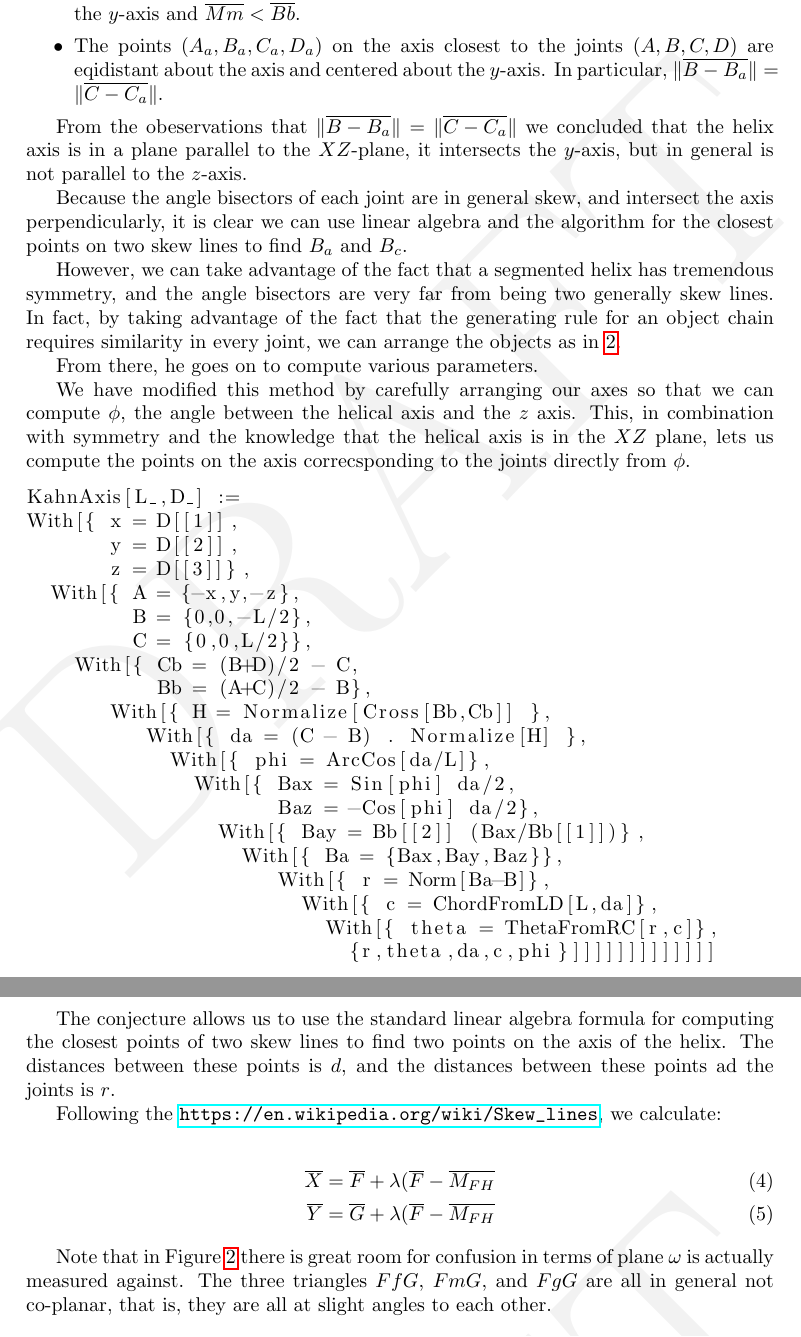
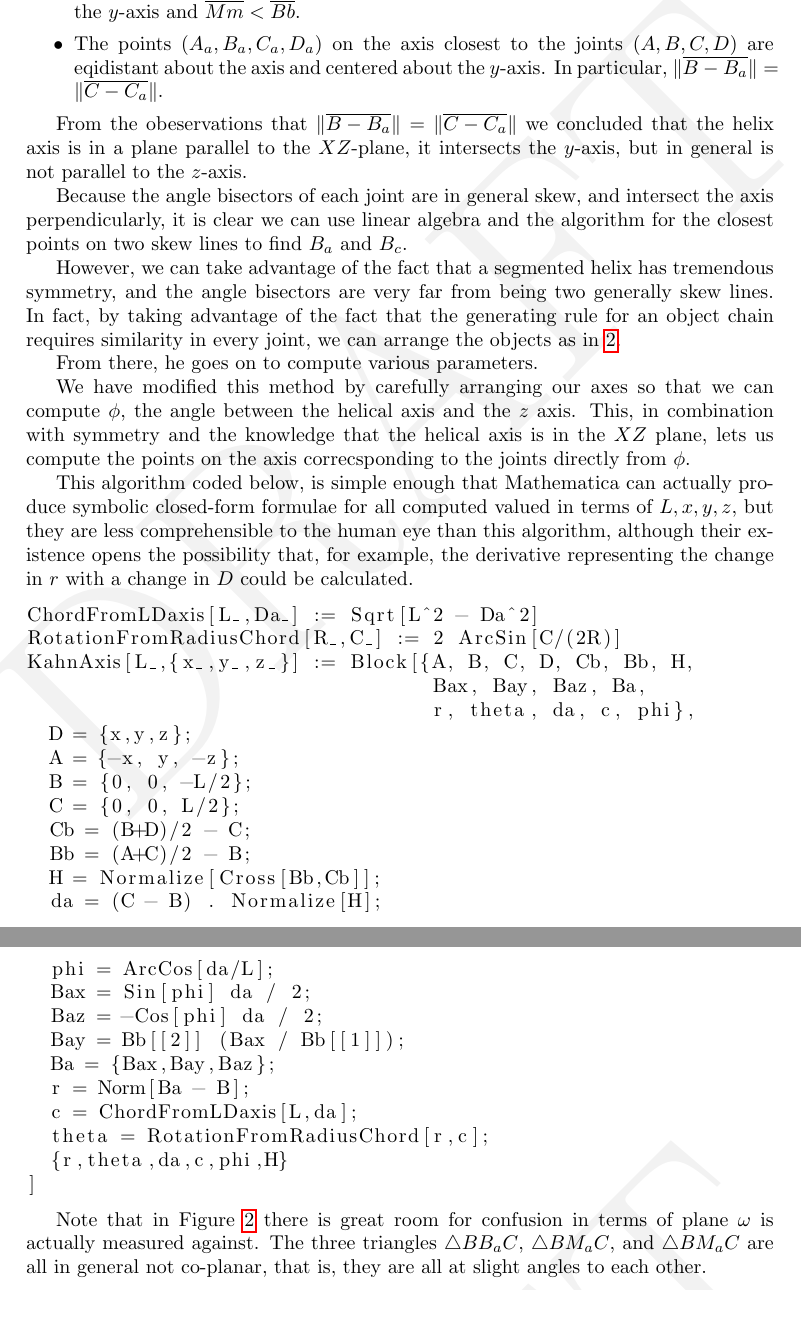
Before and after one commit to PubInv/segmented-helixes, a LaTeX document (doc/StackingHelix.tex): two parts of pages 7 and 8 of 51 before the commit and two parts of pages 8 and 9 of 51 after it, joined at a grey line, cut so that both start at the same text, the shorter picture padded with empty space. Compiled offline with pdfLaTeX.

Commit message:
some improvment in the Mathematica listing

```diff
--- a/doc/StackingHelix.tex
+++ b/doc/StackingHelix.tex
@@ -283,45 +346,42 @@ and the $z$ axis. This, in combination with symmetry and the knowledge
 that the helical axis is in the $XZ$ plane, lets us compute the
 points on the axis correcsponding to the joints directly from $\phi$.
 
+This algorithm coded below, is simple enough that Mathematica can
+actually produce symbolic closed-form formulae for all computed valued
+in terms of $L, x, y, z$, but they are less comprehensible to the
+human eye than this algorithm, although their existence opens
+the possibility that, for example, the derivative representing
+the change in $r$ with a change in $D$ could be calculated.
 \begin{lstlisting}
-KahnAxis[L_,D_] :=
-With[{ x = D[[1]],
-       y = D[[2]],
-       z = D[[3]]},
-  With[{ A = {-x,y,-z},
-         B = {0,0,-L/2},
-         C = {0,0,L/2}},
-    With[{ Cb = (B+D)/2 - C,
-           Bb = (A+C)/2 - B},
-       With[{ H = Normalize[Cross[Bb,Cb]] },
-          With[{ da = (C - B) . Normalize[H] },
-            With[{ phi = ArcCos[da/L]},
-              With[{ Bax = Sin[phi] da/2,
-                     Baz = -Cos[phi] da/2},
-                With[{ Bay = Bb[[2]] (Bax/Bb[[1]])},
-                  With[{ Ba = {Bax,Bay,Baz}},
-                     With[{ r = Norm[Ba-B]},
-                       With[{ c = ChordFromLD[L,da]},
-                         With[{ theta = ThetaFromRC[r,c]},
-                           {r,theta,da,c,phi}]]]]]]]]]]]]]
+ChordFromLDaxis[L_,Da_] := Sqrt[L^2 - Da^2]
+RotationFromRadiusChord[R_,C_] := 2 ArcSin[C/(2R)]
+KahnAxis[L_,{x_,y_,z_}] := Block[{A, B, C, D, Cb, Bb, H,
+                                  Bax, Bay, Baz, Ba,
+                                  r, theta, da, c, phi},
+  D = {x,y,z};
+  A = {-x, y, -z};
+  B = {0, 0, -L/2};
+  C = {0, 0, L/2};
+  Cb = (B+D)/2 - C;
+  Bb = (A+C)/2 - B;
+  H = Normalize[Cross[Bb,Cb]];
+  da = (C - B) . Normalize[H];
+  phi = ArcCos[da/L];
+  Bax = Sin[phi] da / 2;
+  Baz = -Cos[phi] da / 2;
+  Bay = Bb[[2]] (Bax / Bb[[1]]);
+  Ba = {Bax,Bay,Baz};
+  r = Norm[Ba - B];
+  c = ChordFromLDaxis[L,da];
+  theta = RotationFromRadiusChord[r,c];
+  {r,theta,da,c,phi,H}
+]
 \end{lstlisting}
-
-The conjecture allows us to use the standard linear algebra formula for
-computing the closest points of two skew lines to find two points on the
-axis of the helix. The distances between these points is $d$, and the
-distances between these points ad the joints is $r$.
-
-Following the \url{https://en.wikipedia.org/wiki/Skew_lines}, we calculate:
-
-\begin{align}
-  \overline{X} &= \overline{F} + \lambda(\overline{F} - \overline{M_{FH}} \\
-  \overline{Y} &= \overline{G} + \lambda(\overline{F} - \overline{M_{FH}}
-\end{align}
 
 
 Note that in Figure \ref{fig:threemembersdiagram} there is great
 room for confusion in terms of plane $\omega$ is actually
-measured against. The three triangles $FfG$, $FmG$, and $FgG$
+measured against. The three triangles $\triangle BB_aC$, $\triangle BM_aC$, and $\triangle BM_aC$
 are all in general not co-planar, that is, they are all at
 slight angles to each other.
 
@@ -1796,8 +1853,8 @@ KahnAxis[L_,D_] := Block[{x, y, z, A, B, C, Cb, Bb, H, da, phi, Bax, Bay, Baz, B
   Bay = Bb[[2]] (Bax / Bb[[1]]);
   Ba = {Bax,Bay,Baz};
   r = Norm[Ba - B];
-  c = ChordFromLD[L,da];
-  theta = ThetaFromRC[r,c];
-  {r,theta,da,c,phi}
+  c = ChordFromLDaxis[L,da];
+  theta = RotationFromRadiusChord[r,c];
+  {r,theta,da,c,phi,H}
 ]
 
@@ -1809,6 +1860,0 @@
-         B = {0,0,-L/2},
-         C = {0,0,L/2}},
-    With[{ Cb = (B+D)/2 - C,
-           Bb = (A+C)/2 - B},
-       With[{ H = Normalize[Cross[Bb,Cb]] },
-          With[{ da = (C - B) . Normalize[H] },
@@ -1818,4 +1860,0 @@
-                With[{ Bay = Bb[[2]] (Bax/Bb[[1]])},
-                  With[{ Ba = {Bax,Bay,Baz}},
-                     With[{ r = Norm[Ba-B]},
-                       With[{ c = ChordFromLD[L,da]},
```
Also changed, not shown: doc/StackingHelix.pdf, doc/StackingHelix.tex (177 more changed lines).
